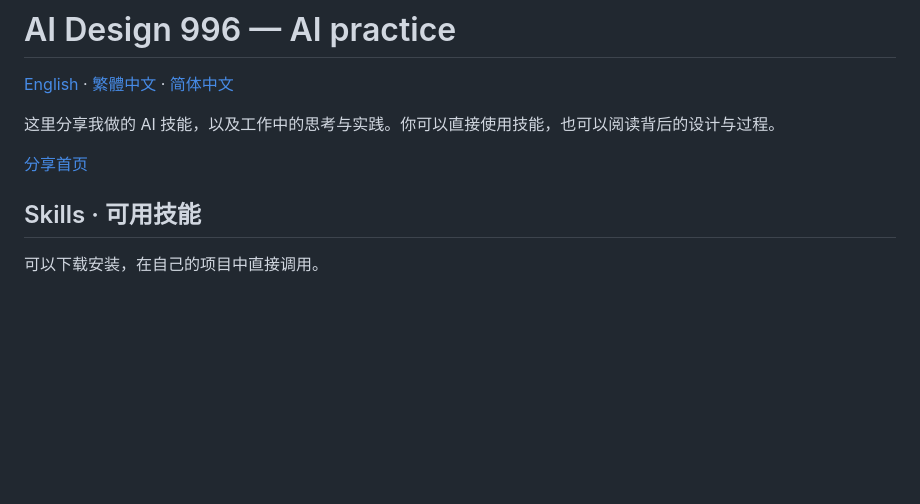
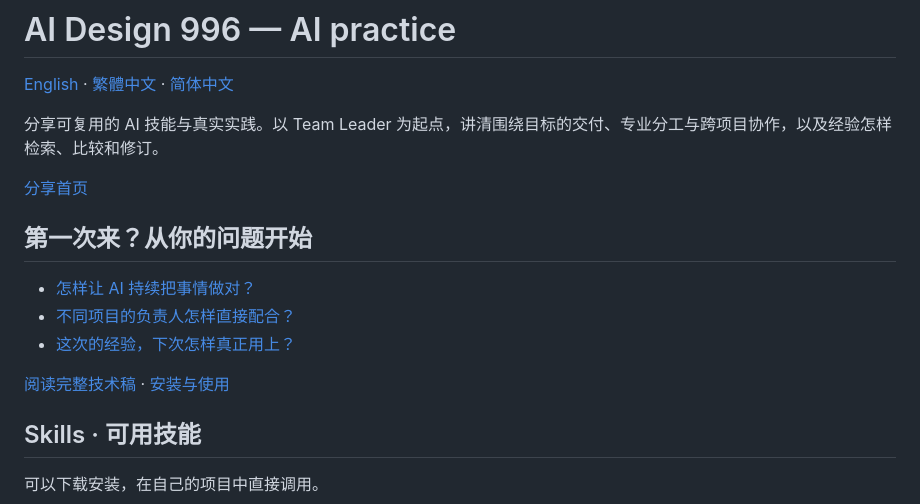
Before and after one commit to aidesign996/ai-practice, a Markdown page: README.zh-CN.md, the part around the change. Drawn GitHub-style; blank space fills up the shorter version.

```diff
--- a/README.zh-CN.md
+++ b/README.zh-CN.md
@@ -2,9 +2,18 @@
 
 [English](https://aidesign996.github.io/ai-practice/index.html) · [繁體中文](https://aidesign996.github.io/ai-practice/index.zh-hant.html) · [简体中文](https://aidesign996.github.io/ai-practice/index.zh.html)
 
-这里分享我做的 AI 技能，以及工作中的思考与实践。你可以直接使用技能，也可以阅读背后的设计与过程。
+分享可复用的 AI 技能与真实实践。以 Team Leader 为起点，讲清围绕目标的交付、专业分工与跨项目协作，以及经验怎样检索、比较和修订。
 
 [分享首页](https://aidesign996.github.io/ai-practice/index.zh.html)
+
+
+## 第一次来？从你的问题开始
+
+- [怎样让 AI 持续把事情做对？](https://aidesign996.github.io/ai-practice/start-here.zh.html#goals)
+- [不同项目的负责人怎样直接配合？](https://aidesign996.github.io/ai-practice/start-here.zh.html#collaboration)
+- [这次的经验，下次怎样真正用上？](https://aidesign996.github.io/ai-practice/start-here.zh.html#experience)
+
+[阅读完整技术稿](https://aidesign996.github.io/ai-practice/article-team-leader.zh.html) · [安装与使用](https://aidesign996.github.io/ai-practice/skill-team-leader.zh.html)
 
 ## Skills · 可用技能
 
```
Also changed, not shown: README.md (+11 -2 lines), README.zh-Hant.md (+10 -1 lines).
